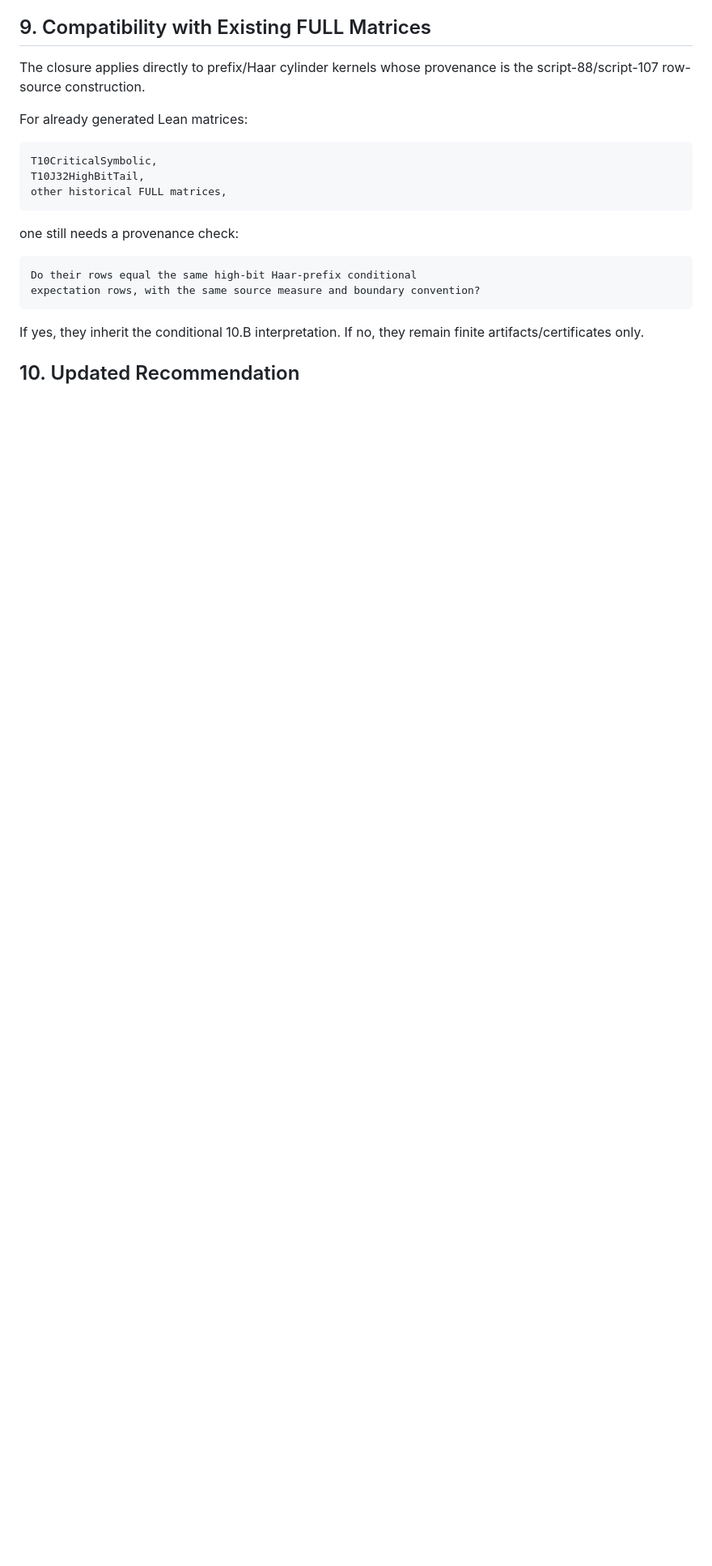
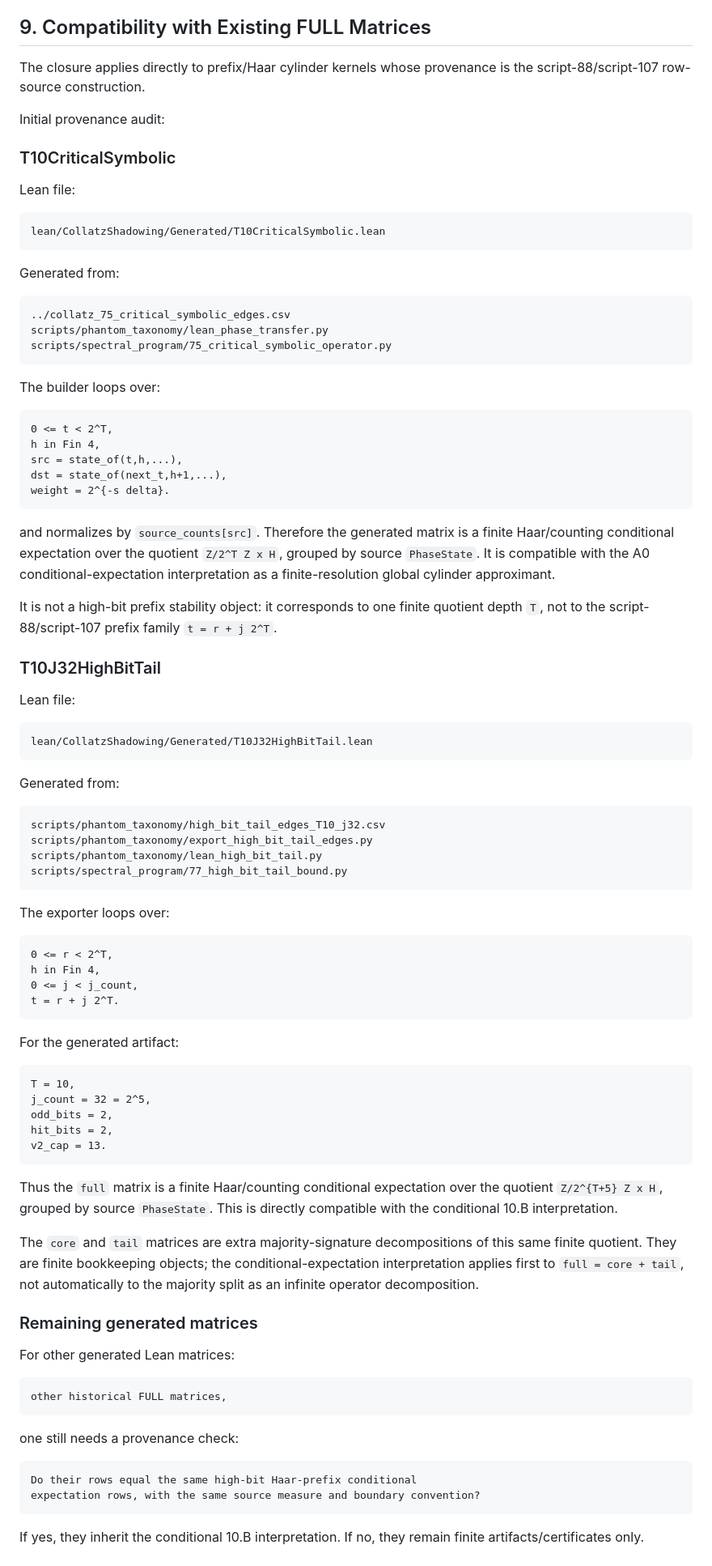
Before and after one commit to PieroBorgatta/Collatz, a Markdown page: notes/phase10_gate10B_conditional_closure.md, the part around one of its changes. Shown at 81% size. Rendered like a GitHub page; blank space fills up the shorter version.

Commit message:
Audit Gate 10B FULL provenance

````diff
--- a/notes/phase10_gate10B_conditional_closure.md
+++ b/notes/phase10_gate10B_conditional_closure.md
@@ -320,8 +320,92 @@ Lasota-Yorke inequality, Hennion, Keller-Liverani, or a spectral gap.
 The closure applies directly to prefix/Haar cylinder kernels whose
 provenance is the script-88/script-107 row-source construction.
 
-For already generated Lean matrices:
+Initial provenance audit:
+
+### T10CriticalSymbolic
+
+Lean file:
 
 ```text
-T10CriticalSymbolic,
-T10J32HighBitTail,
+lean/CollatzShadowing/Generated/T10CriticalSymbolic.lean
+```
+
+Generated from:
+
+```text
+../collatz_75_critical_symbolic_edges.csv
+scripts/phantom_taxonomy/lean_phase_transfer.py
+scripts/spectral_program/75_critical_symbolic_operator.py
+```
+
+The builder loops over:
+
+```text
+0 <= t < 2^T,
+h in Fin 4,
+src = state_of(t,h,...),
+dst = state_of(next_t,h+1,...),
+weight = 2^{-s delta}.
+```
+
+and normalizes by `source_counts[src]`.  Therefore the generated matrix
+is a finite Haar/counting conditional expectation over the quotient
+`Z/2^T Z x H`, grouped by source `PhaseState`.  It is compatible with
+the A0 conditional-expectation interpretation as a finite-resolution
+global cylinder approximant.
+
+It is not a high-bit prefix stability object: it corresponds to one
+finite quotient depth `T`, not to the script-88/script-107 prefix family
+`t = r + j 2^T`.
+
+### T10J32HighBitTail
+
+Lean file:
+
+```text
+lean/CollatzShadowing/Generated/T10J32HighBitTail.lean
+```
+
+Generated from:
+
+```text
+scripts/phantom_taxonomy/high_bit_tail_edges_T10_j32.csv
+scripts/phantom_taxonomy/export_high_bit_tail_edges.py
+scripts/phantom_taxonomy/lean_high_bit_tail.py
+scripts/spectral_program/77_high_bit_tail_bound.py
+```
+
+The exporter loops over:
+
+```text
+0 <= r < 2^T,
+h in Fin 4,
+0 <= j < j_count,
+t = r + j 2^T.
+```
+
+For the generated artifact:
+
+```text
+T = 10,
+j_count = 32 = 2^5,
+odd_bits = 2,
+hit_bits = 2,
+v2_cap = 13.
+```
+
+Thus the `full` matrix is a finite Haar/counting conditional
+expectation over the quotient `Z/2^{T+5} Z x H`, grouped by source
+`PhaseState`.  This is directly compatible with the conditional 10.B
+interpretation.
+
+The `core` and `tail` matrices are extra majority-signature
+decompositions of this same finite quotient.  They are finite
+bookkeeping objects; the conditional-expectation interpretation applies
+first to `full = core + tail`, not automatically to the majority split
+as an infinite operator decomposition.
+
+### Remaining generated matrices
+
+For other generated Lean matrices:
+
````
Also changed, not shown: other parts of notes/phase10_gate10B_conditional_closure.md (+1 -0 lines), lean/TODO.md (+11 -5 lines).
